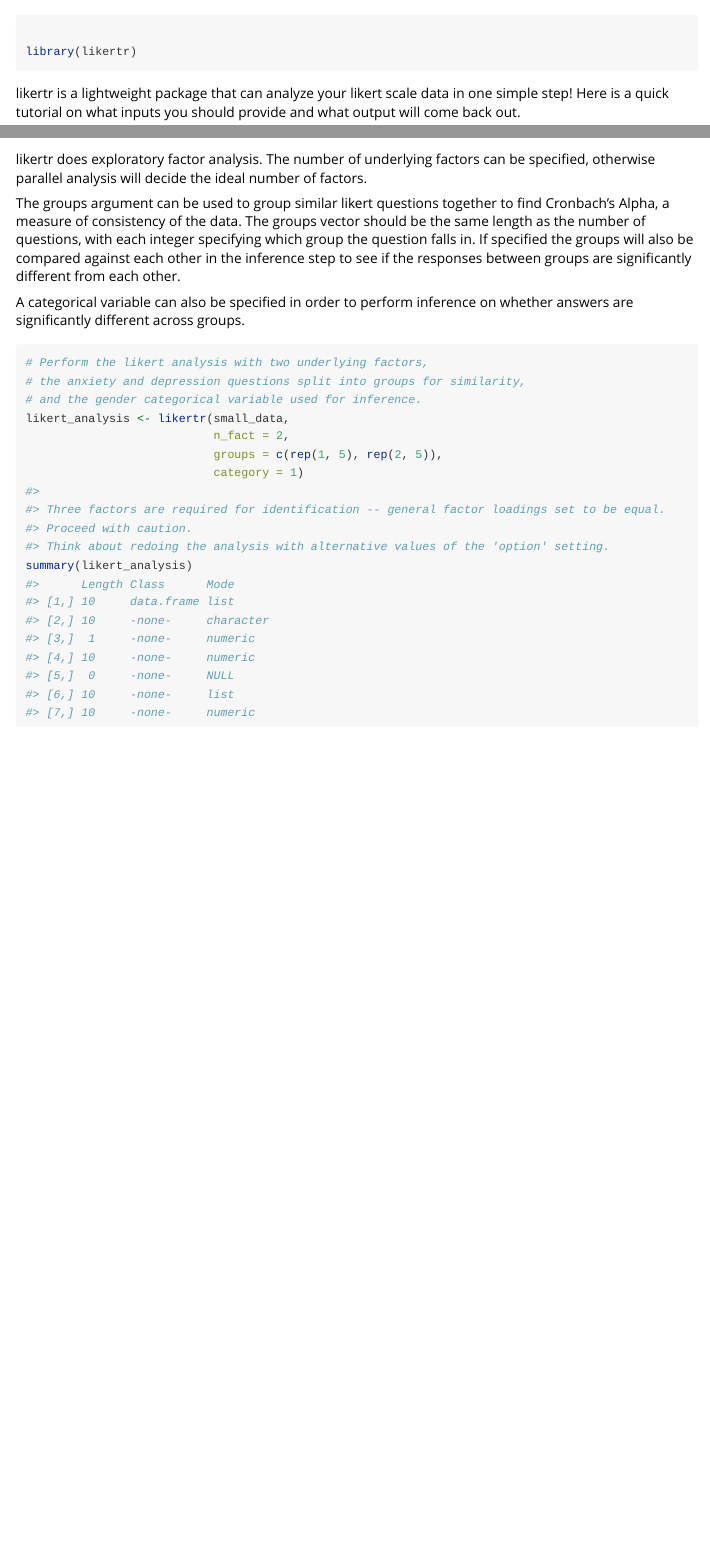
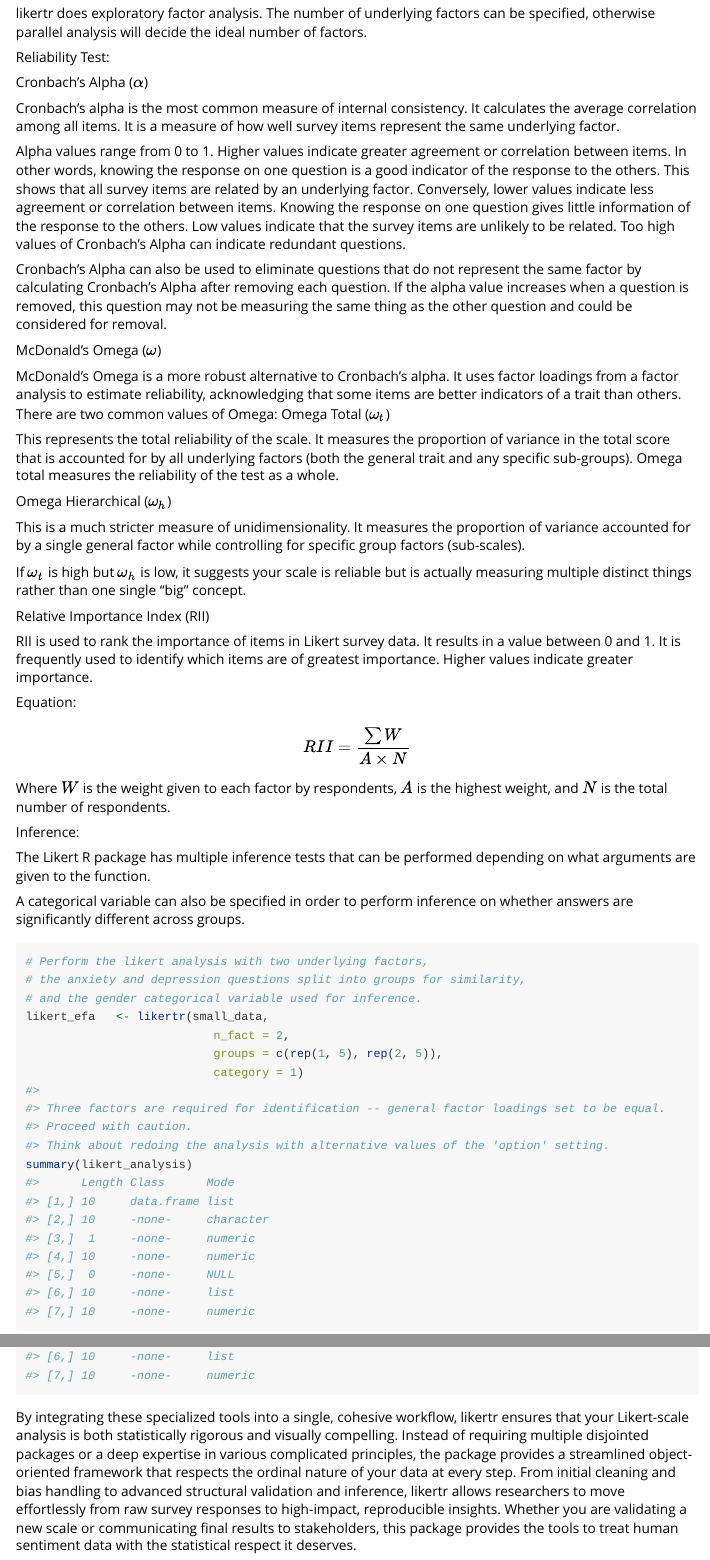
Before and after one commit to laurenlaturner/likertr, an R Markdown document (vignettes/likertr.Rmd): the page in a window 1100 px wide, from 110 px down before the commit and from 2080 px down after it, and a second part further down, joined at a grey line. Rendered offline with R 4.5, knitr and Pandoc, with nearby package versions; code that draws random numbers runs with fixed seeds of ours; some code elsewhere in the file could not run offline; long lines of code are wrapped.

Commit message:
Reagans push

````diff
--- a/vignettes/likertr.Rmd
+++ b/vignettes/likertr.Rmd
@@ -88,7 +93,47 @@ clean_analysis <- likertr(small_data,
 
 likertr does exploratory factor analysis. The number of underlying factors can be specified, otherwise parallel analysis will decide the ideal number of factors.
 
-The groups argument can be used to group similar likert questions together to find Cronbach's Alpha, a measure of consistency of the data. The groups vector should be the same length as the number of questions, with each integer specifying which group the question falls in. If specified the groups will also be compared against each other in the inference step to see if the responses between groups are significantly different from each other.
+
+Reliability Test:
+
+Cronbach’s Alpha ($\alpha$)
+
+Cronbach’s alpha is the most common measure of internal consistency. It calculates the average correlation among all items. It is a measure of how well survey items represent the same underlying factor.
+
+Alpha values range from 0 to 1. Higher values indicate greater agreement or correlation between items. In other words, knowing the response on one question is a good indicator of the response to the others. This shows that all survey items are related by an underlying factor. Conversely, lower values indicate less agreement or correlation between items. Knowing the response on one question gives little information of the response to the others. Low values indicate that the survey items are unlikely to be related. Too high values of Cronbach's Alpha can indicate redundant questions.
+
+Cronbach’s Alpha can also be used to eliminate questions that do not represent the same factor by calculating Cronbach’s Alpha after removing each question. If the alpha value increases when a question is removed, this question may not be measuring the same thing as the other question and could be considered for removal.
+
+McDonald’s Omega ($\omega$)
+
+McDonald’s Omega is a more robust alternative to Cronbach’s alpha. It uses factor loadings from a factor analysis to estimate reliability, acknowledging that some items are better indicators of a trait than others. There are two common values of Omega:
+Omega Total ($\omega_t$)
+
+This represents the total reliability of the scale.
+It measures the proportion of variance in the total score that is accounted for by all underlying factors (both the general trait and any specific sub-groups). Omega total measures the reliability of the test as a whole.
+
+Omega Hierarchical ($\omega_h$)
+
+This is a much stricter measure of unidimensionality.
+It measures the proportion of variance accounted for by a single general factor while controlling for specific group factors (sub-scales).
+
+If $\omega_t$ is high but $\omega_h$ is low, it suggests your scale is reliable but is actually measuring multiple distinct things rather than one single "big" concept.
+
+Relative Importance Index (RII)
+
+RII is used to rank the importance of items in Likert survey data. It results in a value between 0 and 1. It is frequently used to identify which items are of greatest importance. Higher values indicate greater importance.
+
+Equation:
+
+$$RII = \frac{\sum W}{A \times N}$$
+Where $W$ is the weight given to each factor by respondents, $A$ is the highest weight, and $N$ is the total number of respondents.
+
+
+Inference:
+
+The Likert R package has multiple inference tests that can be performed depending on what arguments are given to the function.
+
+
 
 A categorical variable can also be specified in order to perform inference on whether answers are significantly different across groups.
 
@@ -97,9 +142,11 @@ A categorical variable can also be specified in order to perform inference on wh
 # Perform the likert analysis with two underlying factors,
 # the anxiety and depression questions split into groups for similarity,
 # and the gender categorical variable used for inference.
-likert_analysis <- likertr(small_data,
+likert_efa   <- likertr(small_data,
                            n_fact = 2,
                            groups = c(rep(1, 5), rep(2, 5)),
                            category = 1)
 summary(likert_analysis)
 ```
+
+By integrating these specialized tools into a single, cohesive workflow, likertr ensures that your Likert-scale analysis is both statistically rigorous and visually compelling. Instead of requiring multiple disjointed packages or a deep expertise in various complicated principles, the package provides a streamlined object-oriented framework that respects the ordinal nature of your data at every step. From initial cleaning and bias handling to advanced structural validation and inference, likertr allows researchers to move effortlessly from raw survey responses to high-impact, reproducible insights. Whether you are validating a new scale or communicating final results to stakeholders, this package provides the tools to treat human sentiment data with the statistical respect it deserves.
````
Also changed, not shown: vignettes/likertr.Rmd (9 more changed lines).
